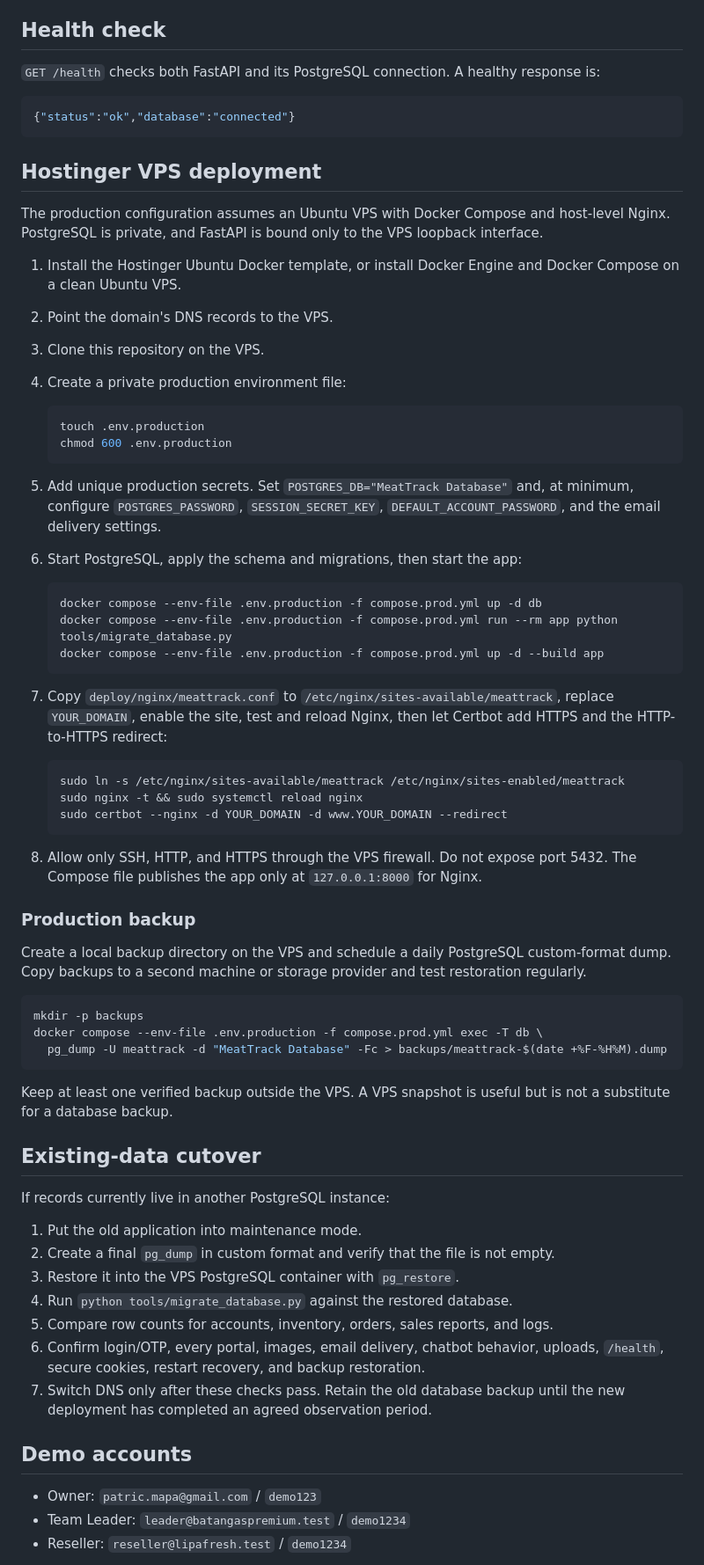
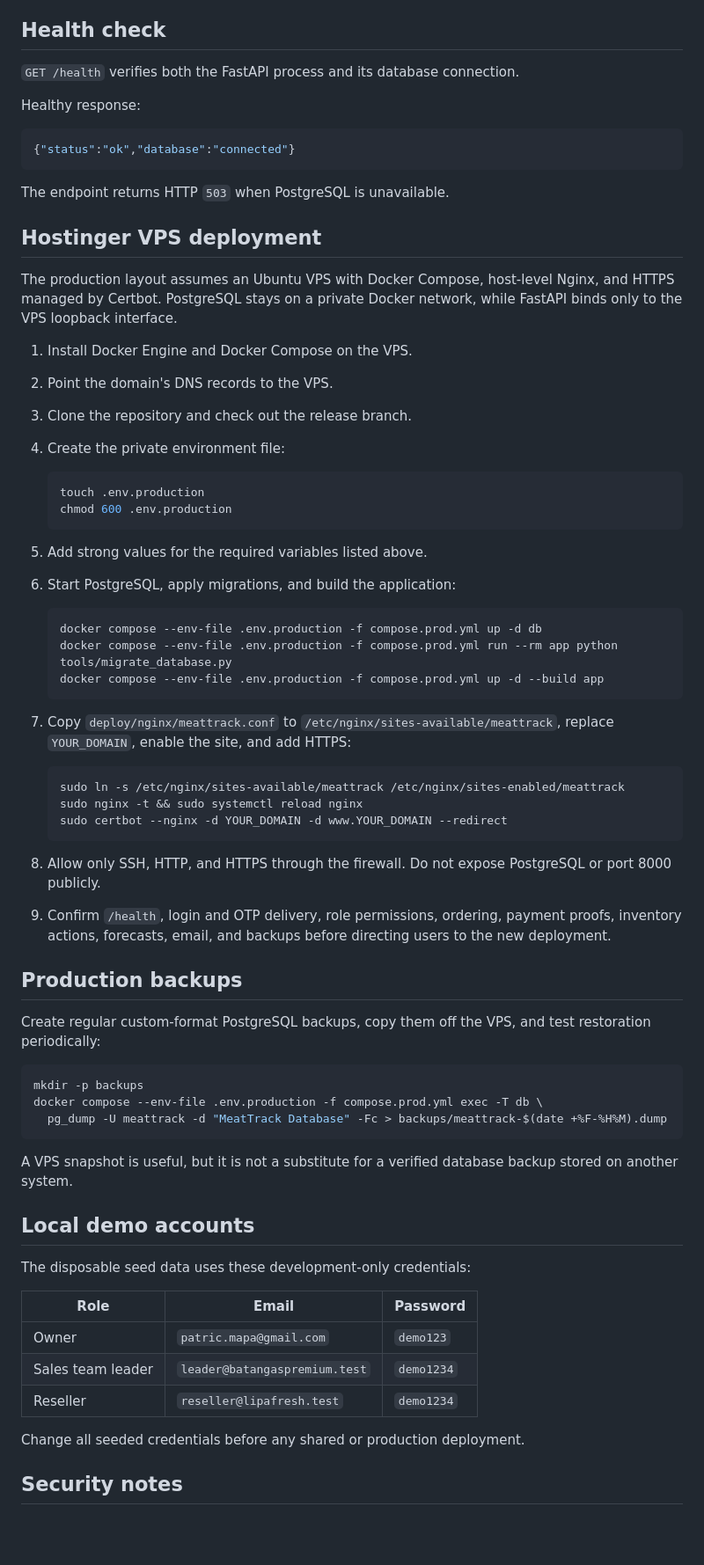
Before and after one commit to xortrtrt/Meattrack-Capacitor, a Markdown page: README.md, the part around one of its changes. Shown at 88% size. Rendered like a GitHub page; blank space fills up the shorter version.

````diff
--- a/README.md
+++ b/README.md
@@ -96,34 +210,34 @@ isolated or mocked by the relevant tests.
 
 ## Health check
 
-`GET /health` checks both FastAPI and its PostgreSQL connection. A healthy
-response is:
+`GET /health` verifies both the FastAPI process and its database connection.
+
+Healthy response:
 
 ```json
 {"status":"ok","database":"connected"}
 ```
 
+The endpoint returns HTTP `503` when PostgreSQL is unavailable.
+
 ## Hostinger VPS deployment
 
-The production configuration assumes an Ubuntu VPS with Docker Compose and
-host-level Nginx. PostgreSQL is private, and FastAPI is bound only to the VPS
-loopback interface.
+The production layout assumes an Ubuntu VPS with Docker Compose, host-level
+Nginx, and HTTPS managed by Certbot. PostgreSQL stays on a private Docker
+network, while FastAPI binds only to the VPS loopback interface.
 
-1. Install the Hostinger Ubuntu Docker template, or install Docker Engine and
-   Docker Compose on a clean Ubuntu VPS.
+1. Install Docker Engine and Docker Compose on the VPS.
 2. Point the domain's DNS records to the VPS.
-3. Clone this repository on the VPS.
-4. Create a private production environment file:
+3. Clone the repository and check out the release branch.
+4. Create the private environment file:
 
    ```bash
    touch .env.production
    chmod 600 .env.production
    ```
 
-5. Add unique production secrets. Set `POSTGRES_DB="MeatTrack Database"` and,
-   at minimum, configure `POSTGRES_PASSWORD`, `SESSION_SECRET_KEY`,
-   `DEFAULT_ACCOUNT_PASSWORD`, and the email delivery settings.
-6. Start PostgreSQL, apply the schema and migrations, then start the app:
+5. Add strong values for the required variables listed above.
+6. Start PostgreSQL, apply migrations, and build the application:
 
    ```bash
    docker compose --env-file .env.production -f compose.prod.yml up -d db
@@ -131,23 +245,26 @@ loopback interface.
    docker compose --env-file .env.production -f compose.prod.yml up -d --build app
    ```
 
-7. Copy `deploy/nginx/meattrack.conf` to `/etc/nginx/sites-available/meattrack`,
-   replace `YOUR_DOMAIN`, enable the site, test and reload Nginx, then let
-   Certbot add HTTPS and the HTTP-to-HTTPS redirect:
+7. Copy `deploy/nginx/meattrack.conf` to
+   `/etc/nginx/sites-available/meattrack`, replace `YOUR_DOMAIN`, enable the
+   site, and add HTTPS:
 
    ```bash
    sudo ln -s /etc/nginx/sites-available/meattrack /etc/nginx/sites-enabled/meattrack
    sudo nginx -t && sudo systemctl reload nginx
    sudo certbot --nginx -d YOUR_DOMAIN -d www.YOUR_DOMAIN --redirect
    ```
-8. Allow only SSH, HTTP, and HTTPS through the VPS firewall. Do not expose port
-   5432. The Compose file publishes the app only at `127.0.0.1:8000` for Nginx.
 
-### Production backup
+8. Allow only SSH, HTTP, and HTTPS through the firewall. Do not expose
+   PostgreSQL or port 8000 publicly.
+9. Confirm `/health`, login and OTP delivery, role permissions, ordering,
+   payment proofs, inventory actions, forecasts, email, and backups before
+   directing users to the new deployment.
 
-Create a local backup directory on the VPS and schedule a daily PostgreSQL
-custom-format dump. Copy backups to a second machine or storage provider and
-test restoration regularly.
+## Production backups
+
+Create regular custom-format PostgreSQL backups, copy them off the VPS, and
+test restoration periodically:
 
 ```bash
 mkdir -p backups
@@ -155,27 +272,20 @@ docker compose --env-file .env.production -f compose.prod.yml exec -T db \
   pg_dump -U meattrack -d "MeatTrack Database" -Fc > backups/meattrack-$(date +%F-%H%M).dump
 ```
 
-Keep at least one verified backup outside the VPS. A VPS snapshot is useful but
-is not a substitute for a database backup.
+A VPS snapshot is useful, but it is not a substitute for a verified database
+backup stored on another system.
 
-## Existing-data cutover
+## Local demo accounts
 
-If records currently live in another PostgreSQL instance:
+The disposable seed data uses these development-only credentials:
 
-1. Put the old application into maintenance mode.
-2. Create a final `pg_dump` in custom format and verify that the file is not
-   empty.
-3. Restore it into the VPS PostgreSQL container with `pg_restore`.
-4. Run `python tools/migrate_database.py` against the restored database.
-5. Compare row counts for accounts, inventory, orders, sales reports, and logs.
-6. Confirm login/OTP, every portal, images, email delivery, chatbot behavior,
-   uploads, `/health`, secure cookies, restart recovery, and backup restoration.
-7. Switch DNS only after these checks pass. Retain the old database backup until
-   the new deployment has completed an agreed observation period.
+| Role | Email | Password |
+| --- | --- | --- |
+| Owner | `patric.mapa@gmail.com` | `demo123` |
+| Sales team leader | `leader@batangaspremium.test` | `demo1234` |
+| Reseller | `reseller@lipafresh.test` | `demo1234` |
 
-## Demo accounts
+Change all seeded credentials before any shared or production deployment.
 
-- Owner: `patric.mapa@gmail.com` / `demo123`
-- Team Leader: `leader@batangaspremium.test` / `demo1234`
-- Reseller: `reseller@lipafresh.test` / `demo1234`
+## Security notes
 
````
Also changed, not shown: other parts of README.md (+166 -54 lines).
